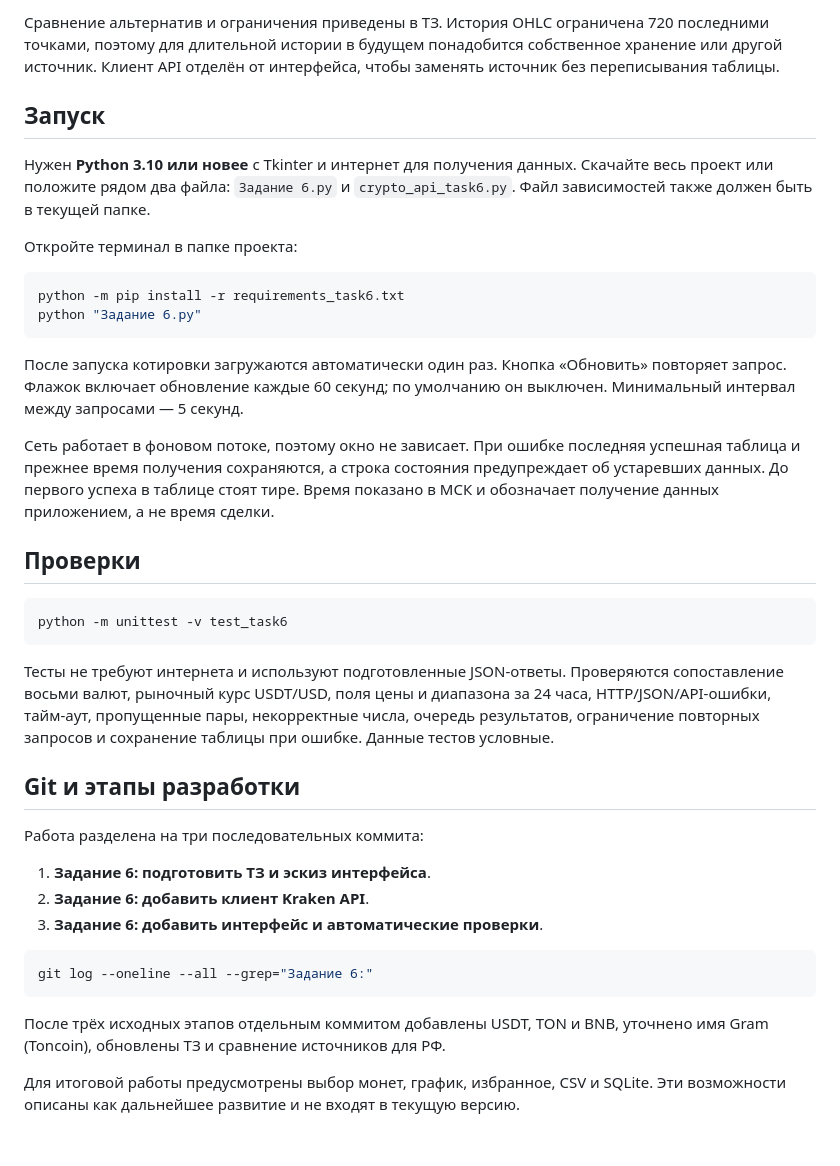
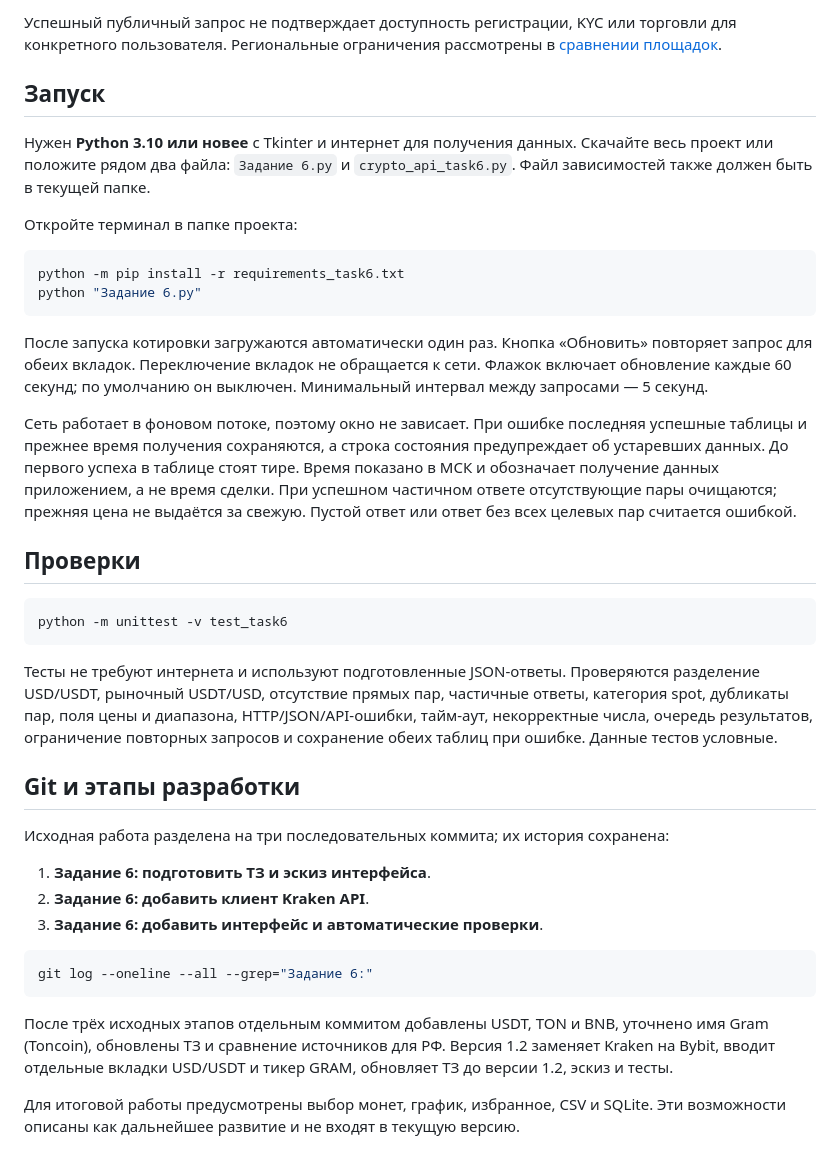
Before and after one commit to Evgeny-68/PPBY, a Markdown page: README_task6.md, the part around one of its changes. Rendered like a GitHub page.

````diff
--- a/README_task6.md
+++ b/README_task6.md
@@ -40,8 +51,7 @@ Kraken включил Россию в список ограничений кли
 
-Сравнение альтернатив и ограничения приведены в ТЗ. История OHLC ограничена
-720 последними точками, поэтому для длительной истории в будущем понадобится
-собственное хранение или другой источник. Клиент API отделён от интерфейса,
-чтобы заменять источник без переписывания таблицы.
+Успешный публичный запрос не подтверждает доступность регистрации, KYC или
+торговли для конкретного пользователя. Региональные ограничения рассмотрены
+в [сравнении площадок](docs/task6_exchange_review.md).
 
 ## Запуск
 
@@ -57,13 +67,16 @@ python "Задание 6.py"
 ```
 
 После запуска котировки загружаются автоматически один раз. Кнопка «Обновить»
-повторяет запрос. Флажок включает обновление каждые 60 секунд; по умолчанию
-он выключен. Минимальный интервал между запросами — 5 секунд.
+повторяет запрос для обеих вкладок. Переключение вкладок не обращается к сети.
+Флажок включает обновление каждые 60 секунд; по умолчанию он выключен.
+Минимальный интервал между запросами — 5 секунд.
 
 Сеть работает в фоновом потоке, поэтому окно не зависает. При ошибке последняя
-успешная таблица и прежнее время получения сохраняются, а строка состояния
+успешные таблицы и прежнее время получения сохраняются, а строка состояния
 предупреждает об устаревших данных. До первого успеха в таблице стоят тире.
 Время показано в МСК и обозначает получение данных приложением, а не время сделки.
+При успешном частичном ответе отсутствующие пары очищаются; прежняя цена
+не выдаётся за свежую. Пустой ответ или ответ без всех целевых пар считается ошибкой.
 
 ## Проверки
 
@@ -72,13 +85,14 @@ python -m unittest -v test_task6
 ```
 
 Тесты не требуют интернета и используют подготовленные JSON-ответы. Проверяются
-сопоставление восьми валют, рыночный курс USDT/USD, поля цены и диапазона за 24 часа, HTTP/JSON/API-ошибки,
-тайм-аут, пропущенные пары, некорректные числа, очередь результатов, ограничение
-повторных запросов и сохранение таблицы при ошибке. Данные тестов условные.
+разделение USD/USDT, рыночный USDT/USD, отсутствие прямых пар, частичные ответы,
+категория spot, дубликаты пар, поля цены и диапазона, HTTP/JSON/API-ошибки,
+тайм-аут, некорректные числа, очередь результатов, ограничение повторных
+запросов и сохранение обеих таблиц при ошибке. Данные тестов условные.
 
 ## Git и этапы разработки
 
-Работа разделена на три последовательных коммита:
+Исходная работа разделена на три последовательных коммита; их история сохранена:
 
 1. **Задание 6: подготовить ТЗ и эскиз интерфейса**.
 2. **Задание 6: добавить клиент Kraken API**.
@@ -90,6 +104,8 @@ git log --oneline --all --grep="Задание 6:"
 
 После трёх исходных этапов отдельным коммитом добавлены USDT, TON и BNB,
 уточнено имя Gram (Toncoin), обновлены ТЗ и сравнение источников для РФ.
+Версия 1.2 заменяет Kraken на Bybit, вводит отдельные вкладки USD/USDT
+и тикер GRAM, обновляет ТЗ до версии 1.2, эскиз и тесты.
 
 Для итоговой работы предусмотрены выбор монет, график, избранное, CSV и SQLite.
 Эти возможности описаны как дальнейшее развитие и не входят в текущую версию.
````
Also changed, not shown: other parts of README_task6.md (+31 -20 lines), docs/task6_exchange_review.md (+27 -14 lines), docs/task6_spec.md (+77 -89 lines), assets/task6_ui_sketch.png, 4 other files.
